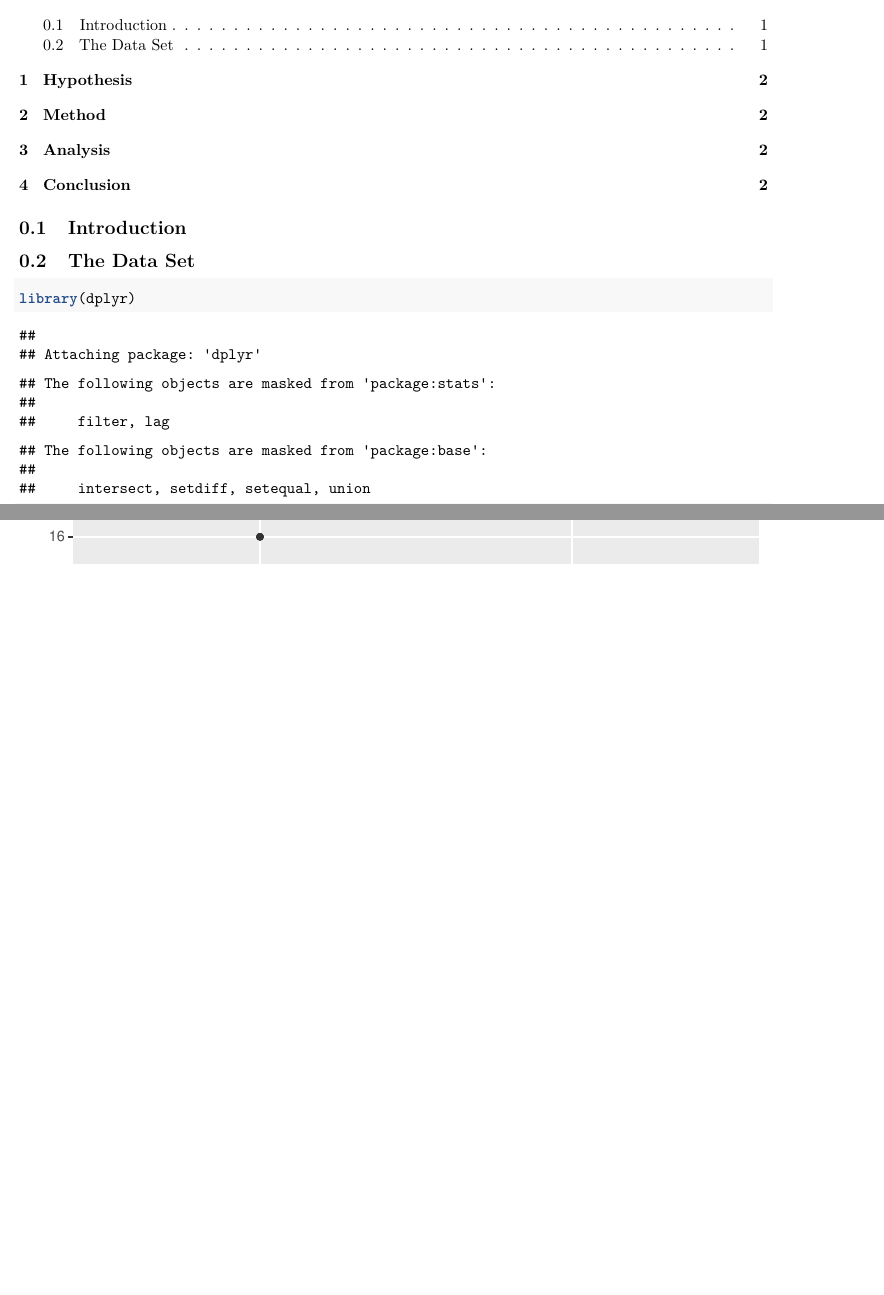
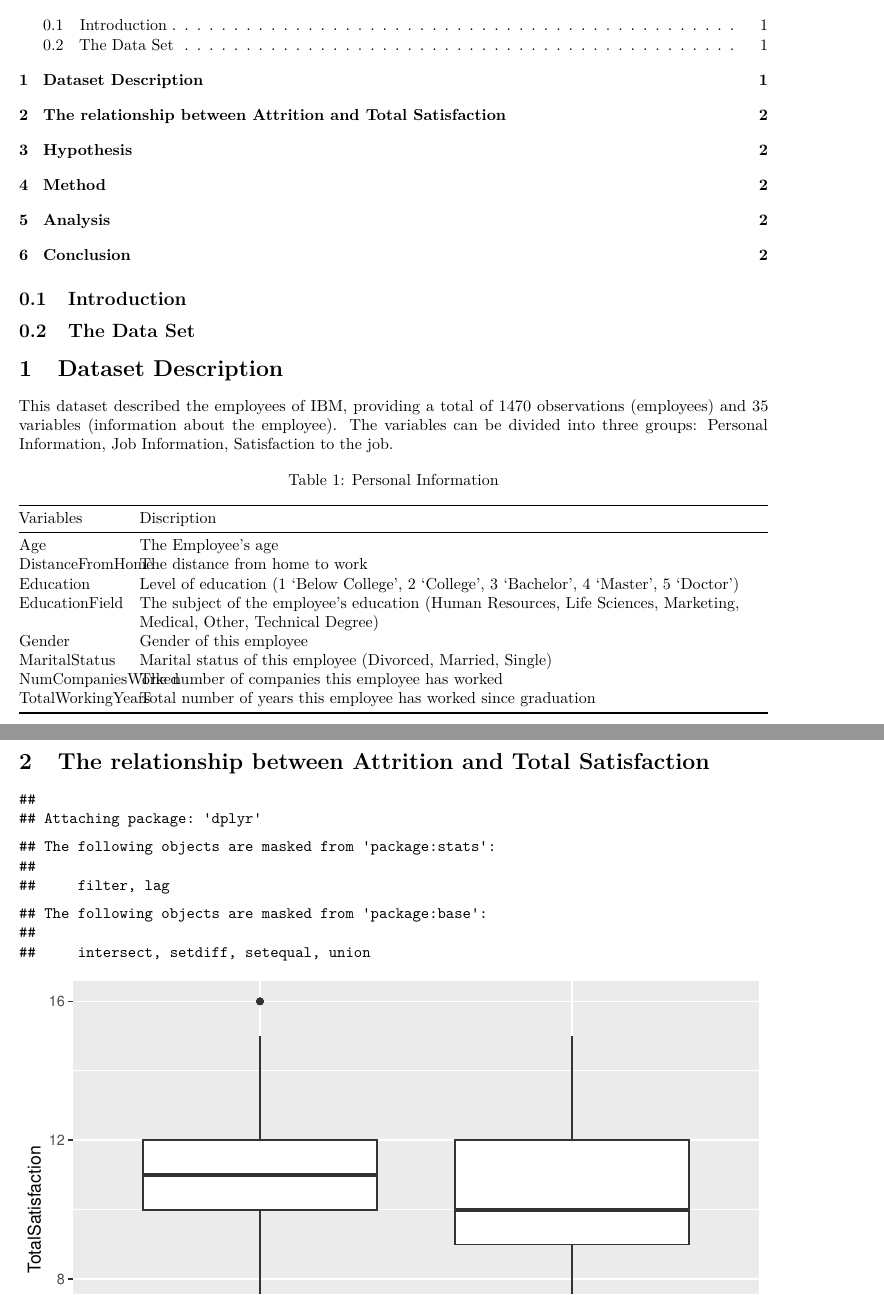
Before and after one commit to avimago/theDataMusicians, an R Markdown document (avimago_rmd_test_file.Rmd): two parts of pages 1 and 2 of 2, joined at a grey line, cut so that both start at the same text, the shorter picture padded with empty space. Rendered offline with R 4.5, knitr and Pandoc, then LaTeX, with nearby package versions.

Commit message:
dataset discription part1

````diff
--- a/avimago_rmd_test_file.Rmd
+++ b/avimago_rmd_test_file.Rmd
@@ -12,7 +12,25 @@ output:
 ## Introduction
 
 ## The Data Set
-```{r}
+# Dataset Description
+This dataset described the employees of IBM, providing a total of 1470 observations (employees) and 35 variables (information about the employee). The variables can be divided into three groups: Personal Information, Job Information, Satisfaction to the job.
+```{r echo=FALSE}
+library(knitr)
+personal <- data.frame(Variables=c("Age", "DistanceFromHome", "Education",
+                                   "EducationField", "Gender", "MaritalStatus",
+                                   "NumCompaniesWorked","TotalWorkingYears"),
+                       Discription=c("The Employee's age",
+                                     "The distance from home to work",
+                                     "Level of education (1 'Below College', 2 'College', 3 'Bachelor', 4 'Master', 5 'Doctor')",
+                                     "The subject of the employee's education (Human Resources, Life Sciences, Marketing, Medical, Other, Technical Degree)",
+                                     "Gender of this employee", "Marital status of this employee (Divorced, Married, Single)",
+                                     "The number of companies this employee has worked", "Total number of years this employee has worked since graduation"))
+
+kable(personal, caption = "Personal Information")
+```
+
+# The relationship between Attrition and Total Satisfaction
+```{r echo=FALSE}
 library(dplyr)
 IBM <- read.csv("WA_Fn-UseC_-HR-Employee-Attrition.csv")
 colnames(IBM)[1] <- "Age"
````
Also changed, not shown: avimago_rmd_test_file.pdf.
